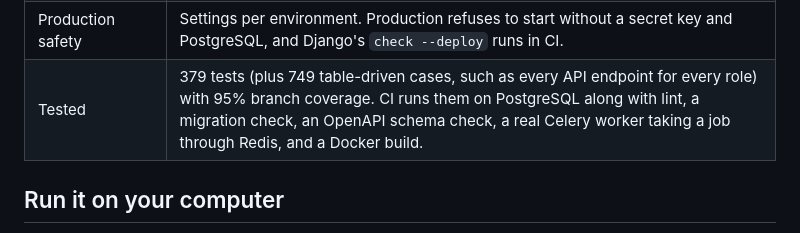
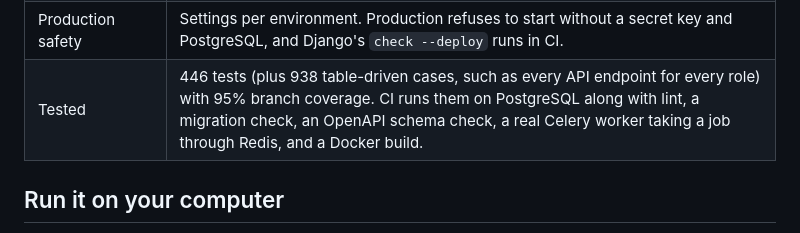
Before and after one commit to Sandeepjanjirala/ERP, a Markdown page: README.md, the part around the change. Rendered like a GitHub page.

Commit message:
docs: Phase 5 test figures
446 tests, 938 table-driven cases, 95% branch coverage on PostgreSQL.

Co-Authored-By: Claude Opus 5.5 <noreply@anthropic.com>

```diff
--- a/README.md
+++ b/README.md
@@ -48,7 +48,7 @@ EduNexa runs the daily work of a school group: branches, classrooms and teachers
 | No N+1 queries | A test measures each API list's SQL queries with few rows and with many; the count must not change. |
 | Layered apps | Eleven apps ordered by dependency, with no circular imports, enforced by an import-linter contract on every test run. See [ARCHITECTURE.md](docs/ARCHITECTURE.md). |
 | Production safety | Settings per environment. Production refuses to start without a secret key and PostgreSQL, and Django's `check --deploy` runs in CI. |
-| Tested | 379 tests (plus 749 table-driven cases, such as every API endpoint for every role) with 95% branch coverage. CI runs them on PostgreSQL along with lint, a migration check, an OpenAPI schema check, a real Celery worker taking a job through Redis, and a Docker build. |
+| Tested | 446 tests (plus 938 table-driven cases, such as every API endpoint for every role) with 95% branch coverage. CI runs them on PostgreSQL along with lint, a migration check, an OpenAPI schema check, a real Celery worker taking a job through Redis, and a Docker build. |
 
 ## Run it on your computer
 
```
